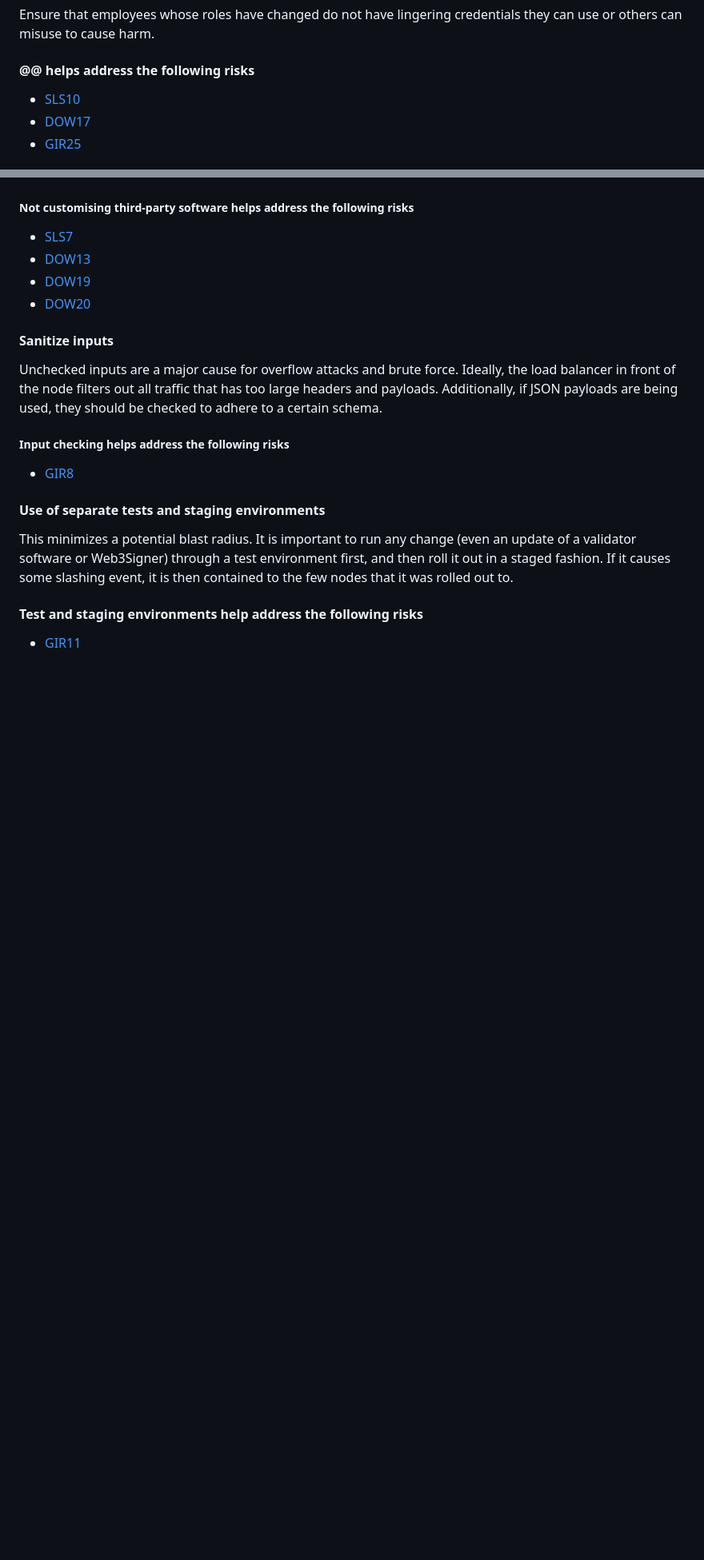
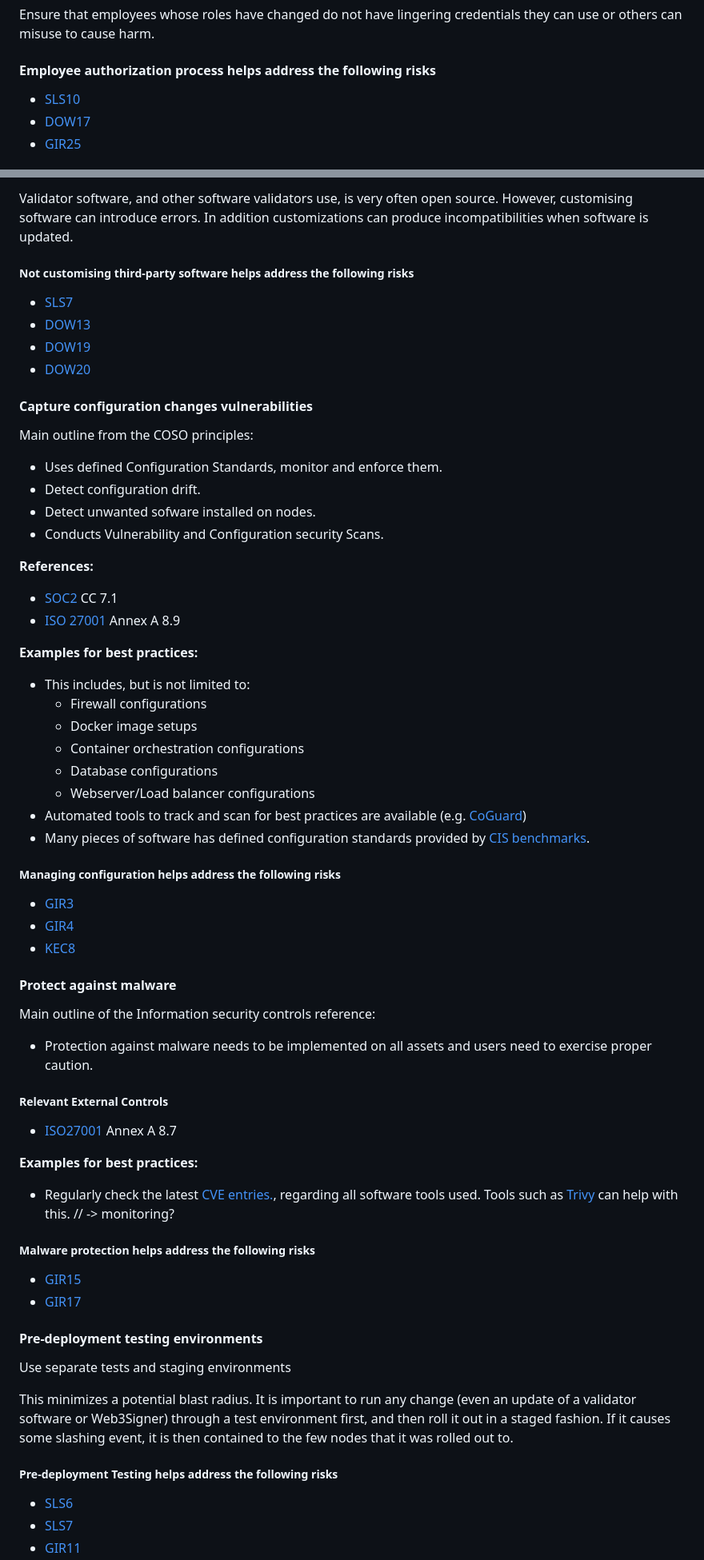
Before and after one commit to lidofinance/valos, a Markdown page: spec-update-draft.md, 2 parts joined by grey strips. Shown at 80% size. Rendered like a GitHub page; blank space fills up the shorter version.

```diff
--- a/spec-update-draft.md
+++ b/spec-update-draft.md
@@ -1119,7 +1114,7 @@ Ensure that employees whose roles have changed do not have lingering credentials
 
 <div class="info">
 
-#### @@ helps address the following risks
+#### Employee authorization process helps address the following risks
 
 * [SLS10](#risk-sls-10)
 * [DOW17](#risk-dow-17)
@@ -1269,3 +1365,6 @@ Validator software is open source, but in order to ensure that no protocol error
+Validator software, and other software validators use, is very often open source.
+However, customising software can introduce errors.
+In addition customizations can produce incompatibilities when software is updated.
 
 <div class="info">
 
@@ -1277,23 +1376,75 @@ Validator software is open source, but in order to ensure that no protocol error
 * [DOW20](#risk-dow-20)
 </div>
 
-#### Sanitize inputs
-
-Unchecked inputs are a major cause for overflow attacks and brute force. Ideally, the load balancer in front of the node filters out all traffic that has too large headers and payloads. Additionally, if JSON payloads are being used, they should be checked to adhere to a certain schema.
-
-<div class="info">
-
-##### Input checking helps address the following risks
-
-* [GIR8](#risk-gir-8)
-</div>
-
-#### Use of separate tests and staging environments
+#### Capture configuration changes vulnerabilities
+
+Main outline from the COSO principles:
+
+* Uses defined Configuration Standards, monitor and enforce them.
+* Detect configuration drift.
+* Detect unwanted sofware installed on nodes.
+* Conducts Vulnerability and Configuration security Scans.
+
+**References:**
+
+* [SOC2](#ref-soc2) CC 7.1
+* [ISO 27001](#iso-27001) Annex A 8.9
+
+**Examples for best practices:**
+
+* This includes, but is not limited to:
+  * Firewall configurations
+  * Docker image setups
+  * Container orchestration configurations
+  * Database configurations
+  * Webserver/Load balancer configurations
+* Automated tools to track and scan for best practices are available (e.g. [CoGuard](https://www.coguard.io))
+* Many pieces of software has defined configuration standards provided by [CIS benchmarks](https://www.cisecurity.org).
+
+<div class="info">
+
+##### Managing configuration helps address the following risks
+
+* [GIR3](#risk-gir-3)
+* [GIR4](#risk-gir-4)
+* [KEC8](#risk-kec-8)
+</div>
+
+#### Protect against malware
+
+Main outline of the Information security controls reference:
+
+* Protection against malware needs to be implemented on all assets and users need to exercise proper caution.
+
+##### Relevant External Controls
+
+* [ISO27001](#ref-iso-27001) Annex A 8.7
+
+**Examples for best practices:**
+
+* Regularly check the latest [CVE entries.](https://cve.mitre.org), regarding all software tools used. Tools such as [Trivy](https://github.com/aquasecurity/trivy) can help with this. // -> monitoring?
+
+<div class="info">
+
+##### Malware protection helps address the following risks
+
+* [GIR15](#risk-gir-15)
+* [GIR17](#risk-gir-17)
+</div>
+
+#### Pre-deployment testing environments
+
+Use separate tests and staging environments
 
 This minimizes a potential blast radius. It is important to run any change (even an update of a validator software or Web3Signer) through a test environment first, and then roll it out in a staged fashion. If it causes some slashing event, it is then contained to the few nodes that it was rolled out to.
 
-<div class="info">
-
-#### Test and staging environments help address the following risks
-
+
+
+<div class="info">
+
+##### Pre-deployment Testing helps address the following risks
+
+
+* [SLS6](#risk-sls-6)
+* [SLS7](#risk-sls-7)
 * [GIR11](#risk-gir-11)
```
Also changed, not shown: other parts of spec-update-draft.md (+171 -258 lines).
